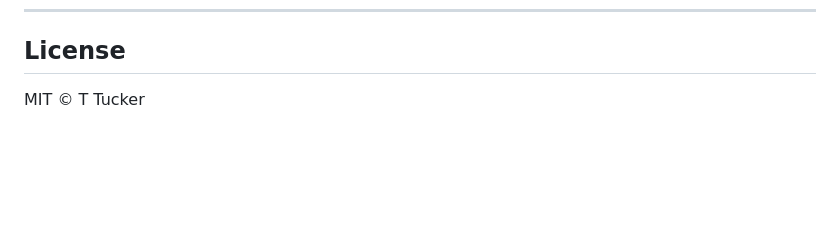
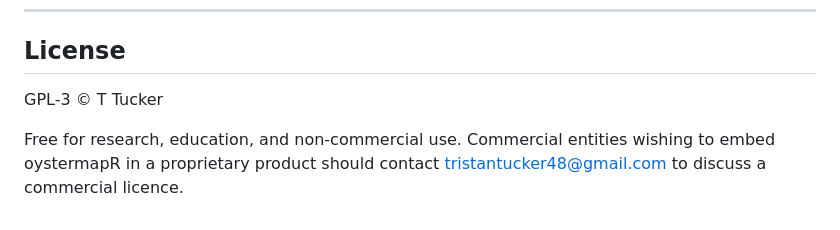
Before and after one commit to trissyboats/oystermapR, a Markdown page: README.md, the part around the change. Drawn GitHub-style; blank space fills up the shorter version.

Commit message:
Change license to GPL-3 and add usage terms
Updated license from MIT to GPL-3 and added usage terms.

```diff
--- a/README.md
+++ b/README.md
@@ -177,4 +177,8 @@ If you use `oystermapR` in published work, please cite:
 
 ## License
 
-MIT © T Tucker
+GPL-3 © T Tucker
+
+Free for research, education, and non-commercial use. Commercial entities
+wishing to embed oystermapR in a proprietary product should contact
+tristantucker48@gmail.com to discuss a commercial licence.
```
